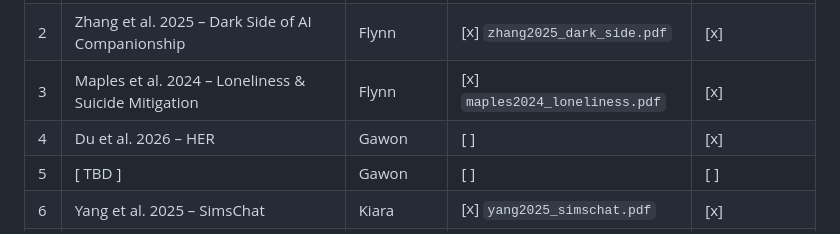
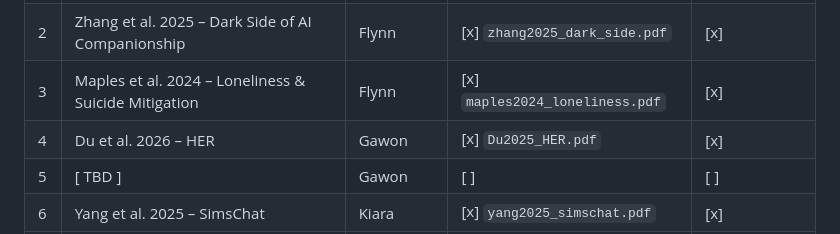
Before and after one commit to FlinnH/IS492-CharacterAI-Team-Project, a Markdown page: literature/BIBLIOGRAPHY.md, the part around the change. Drawn GitHub-style.

Commit message:
Update bibliography with new reference for Du et al. 2026

```diff
--- a/literature/BIBLIOGRAPHY.md
+++ b/literature/BIBLIOGRAPHY.md
@@ -13,7 +13,7 @@ license permits.
 | 1 | Li et al. 2024 – Persona Drift | Flynn | [x] `li2024_persona_drift.pdf` | [x] |
 | 2 | Zhang et al. 2025 – Dark Side of AI Companionship | Flynn | [x] `zhang2025_dark_side.pdf` | [x] |
 | 3 | Maples et al. 2024 – Loneliness & Suicide Mitigation | Flynn | [x] `maples2024_loneliness.pdf` | [x] |
-| 4 | Du et al. 2026 – HER | Gawon | [ ] | [x] |
+| 4 | Du et al. 2026 – HER | Gawon | [x] `Du2025_HER.pdf` | [x] |
 | 5 | [ TBD ] | Gawon | [ ] | [ ] |
 | 6 | Yang et al. 2025 – SimsChat | Kiara | [x] `yang2025_simschat.pdf` | [x] |
 | 7 | Tu et al. 2024 – CharacterEval | Kiara | [x] `tu2024_charactereval.pdf` | [x] |
```
